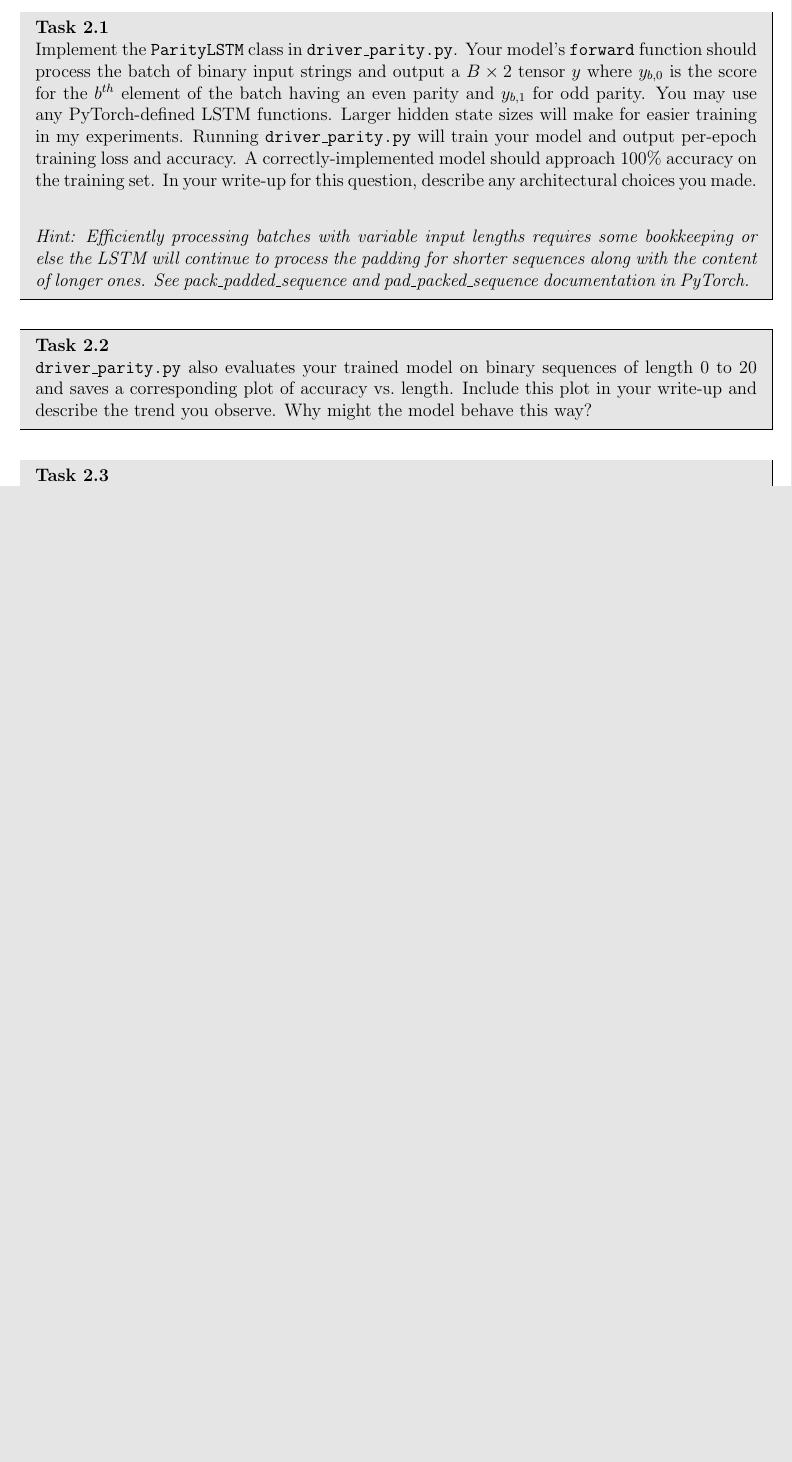
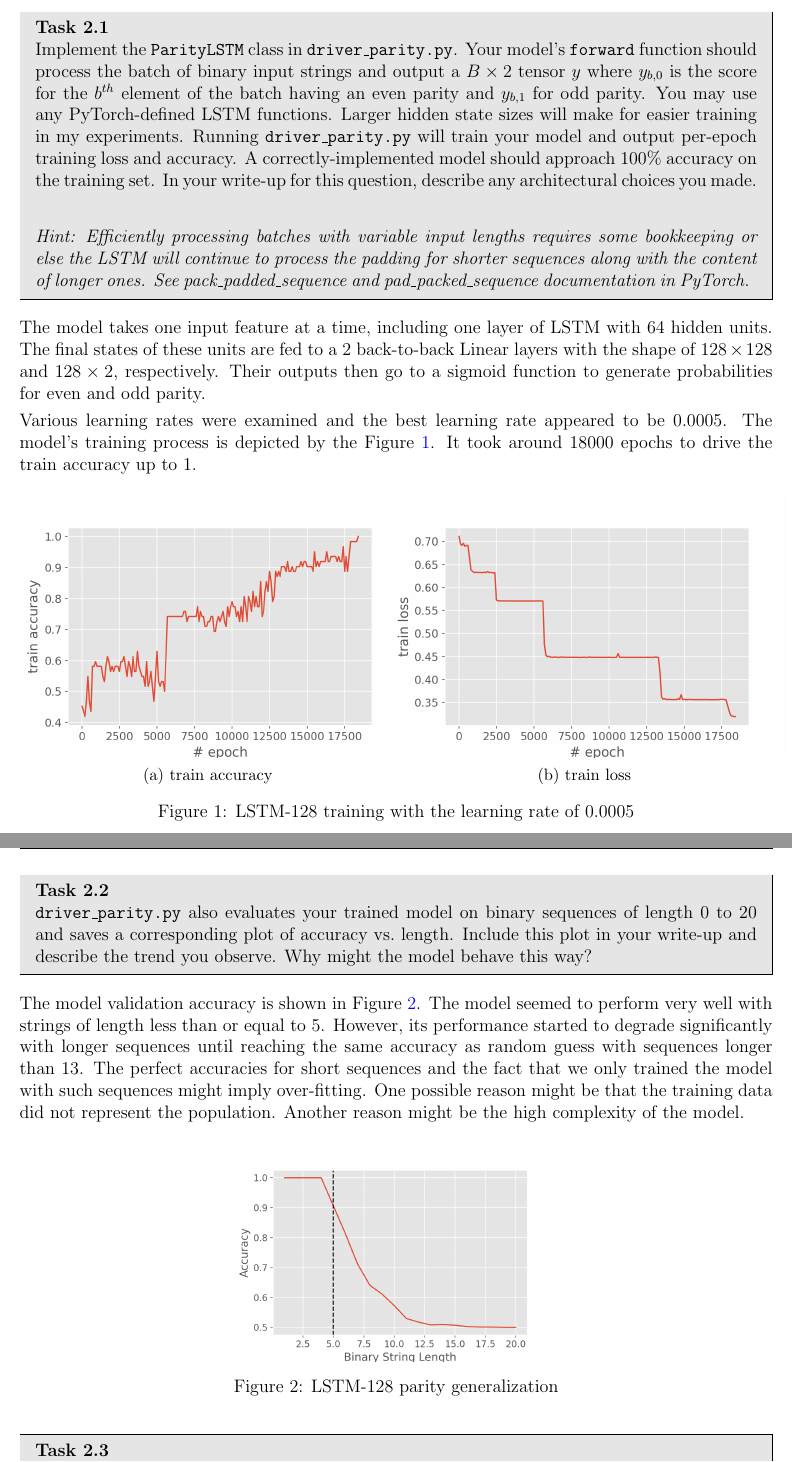
Before and after one commit to JohnnyBuiJB/cs539-nlp-with-deep-learning, a LaTeX problem sheet (rnn_and_language_representation/report/hw2-report.tex): part of page 3 of 4 before the commit and two parts of pages 3 and 4 of 8 after it, the two joined at a grey line, cut so that both start at the same text, the shorter picture padded with empty space. The pictures show the PDF file rnn_and_language_representation/report/hw2-report.pdf that the author committed with the source.

Commit message:
[rnn_lr][parity_lstm] added experiments for models with various hidden layer dimensions

```diff
--- a/rnn_and_language_representation/report/hw2-report.tex
+++ b/rnn_and_language_representation/report/hw2-report.tex
@@ -123,12 +126,96 @@ Implement the \texttt{ParityLSTM} class in \texttt{driver\_parity.py}. Your mode
 \emph{Hint: Efficiently processing batches with variable input lengths requires some bookkeeping or else the LSTM will continue to process the padding for shorter sequences along with the content of longer ones. See pack\_padded\_sequence and pad\_packed\_sequence documentation in PyTorch.}
 \end{task}
 
+The model takes one input feature at a time, including one layer of LSTM with 64 hidden units. The final states of these units are fed to a 2 back-to-back Linear layers with the shape of $128 \times 128$ and $128 \times 2$, respectively. Their outputs then go to a sigmoid function to generate probabilities for even and odd parity.
+
+Various learning rates were examined and the best learning rate appeared to be 0.0005. The model's training process is depicted by the Figure \ref{fig:lstm128-training}. It took around 18000 epochs to drive the train accuracy up to 1.
+
+\begin{figure}[H]
+\centering
+\begin{subfigure}{.5\textwidth}
+    \centering
+    \includegraphics[scale=0.6]{LSTM-128_parity_train_accuracy.png} \par
+    \caption{train accuracy}
+\end{subfigure}%
+\begin{subfigure}{.5\textwidth}
+    \centering
+    \includegraphics[scale=0.6]{LSTM-128_parity_train_loss.png} \par
+    \caption{train loss}
+\end{subfigure}
+\caption{LSTM-128 training with the learning rate of 0.0005}
+\label{fig:lstm128-training}
+\end{figure}
+
 %==============================================================================%
+\newpage
 \begin{task}{2.2}
 \texttt{driver\_parity.py} also evaluates your trained model on binary sequences of length 0 to 20 and saves a corresponding plot of accuracy vs.~length. Include this plot in your write-up and describe the trend you observe. Why might the model behave this way?
 \end{task}
+
+The model validation accuracy is shown in Figure \ref{fig:lstm128-generalization}. The model seemed to perform very well with strings of length less than or equal to 5. However, its performance started to degrade significantly with longer sequences until reaching the same accuracy as random guess with sequences longer than 13. The perfect accuracies for short sequences and the fact that we only trained the model with such sequences might imply over-fitting. One possible reason might be that the training data did not represent the population. Another reason might be the high complexity of the model.
+
+\begin{figure}[H]
+    \centering
+    \includegraphics[scale=0.5]{LSTM-64_parity_generalization.png} \par
+    \caption{LSTM-128 parity generalization}
+    \label{fig:lstm128-generalization}
+\end{figure}
 
 %==============================================================================%
 \begin{task}{2.3}
 We know from 1.1 that even a univariate LSTM (one with a scalar hidden state) can theoretically solve this problem. Run a few (3-4) experiments with different hidden state sizes, what is the smallest size for which you can still train to fit this dataset? Feel free to adjust any of the hyper-parameters in the optimization in the \texttt{train\_model} function if you want. Describe any trends you saw in training or the generalization experiment as you reduced the model capacity.
 \end{task}
+
+Models with hidden dimension of 64, 16, 4, and 2 were experimented with training for as many as 80000 epochs at the learning rate of 0.0005, as shown in the Figure \ref{fig:lstm64-training}, \ref{fig:lstm16-training}, \ref{fig:lstm4-training}, and \ref{fig:lstm2-80000-training}. Unlike theory suggests, the smallest size LSTM that can fit the data set seemed to be 4.
+
+The model with 2 hidden units seemed not to improve much after reaching 0.98 training accuracy. However, Figure \ref{fig:lstm2-training} shows that it took about 60000 epochs before a surge in accuracy occurs, which implies that the model has the potential to improve if it is given more training. Another 2-hidden-unit model was trained with 200000 epochs. As demonstrated by figure ,The result did not change much compared to the one trained with 80000 epochs.
+
+\begin{figure}[H]
+\centering
+\begin{subfigure}{.5\textwidth}
+    \centering
+    \includegraphics[scale=0.6]{LSTM-64_parity_train_accuracy.png} \par
+    \caption{train accuracy}
+\end{subfigure}%
+\begin{subfigure}{.5\textwidth}
+    \centering
+    \includegraphics[scale=0.6]{LSTM-64_parity_train_loss.png} \par
+    \caption{train loss}
+\end{subfigure}
+\caption{LSTM-64 training with the learning rate of 0.0005}
+\label{fig:lstm64-training}
+\end{figure}
+
+\begin{figure}[H]
+\centering
+\begin{subfigure}{.5\textwidth}
+    \centering
+    \includegraphics[scale=0.6]{LSTM-16_parity_train_accuracy.png} \par
+    \caption{train accuracy}
+\end{subfigure}%
+\begin{subfigure}{.5\textwidth}
+    \centering
+    \includegraphics[scale=0.6]{LSTM-16_parity_train_loss.png} \par
+    \caption{train loss}
+\end{subfigure}
+\caption{LSTM-16 training with the learning rate of 0.0005}
+\label{fig:lstm16-training}
+\end{figure}
+
+\begin{figure}[H]
+\centering
+\begin{subfigure}{.5\textwidth}
+    \centering
+    \includegraphics[scale=0.6]{LSTM-4_parity_train_accuracy.png} \par
+    \caption{train accuracy}
+\end{subfigure}%
+\begin{subfigure}{.5\textwidth}
+    \centering
+    \includegraphics[scale=0.6]{LSTM-4_parity_train_loss.png} \par
+    \caption{train loss}
+\end{subfigure}
+\caption{LSTM-4 training with the learning rate of 0.0005}
+\label{fig:lstm4-training}
+\end{figure}
+
+\begin{figure}[H]
```
Also changed, not shown: rnn_and_language_representation/report/LSTM-128_parity_generalization.png (added), rnn_and_language_representation/report/LSTM-128_parity_train_accuracy.png (added), rnn_and_language_representation/report/LSTM-128_parity_train_loss.png (added), rnn_and_language_representation/report/LSTM-16_parity_generalization.png (added), rnn_and_language_representation/report/LSTM-16_parity_train_accuracy.png (added), rnn_and_language_representation/report/LSTM-16_parity_train_loss.png (added), rnn_and_language_representation/report/LSTM-2-200000_parity_generalization.png (added), rnn_and_language_representation/report/LSTM-2-200000_parity_train_accuracy.png (added), rnn_and_language_representation/report/LSTM-2-200000_parity_train_loss.png (added), rnn_and_language_representation/report/LSTM-2-80000_parity_generalization.png (added), rnn_and_language_representation/report/LSTM-2-80000_parity_train_accuracy.png (added), rnn_and_language_representation/report/LSTM-2-80000_parity_train_loss.png (added), rnn_and_language_representation/report/LSTM-4_parity_generalization.png (added), rnn_and_language_representation/report/LSTM-4_parity_train_accuracy.png (added), 6 more files.
